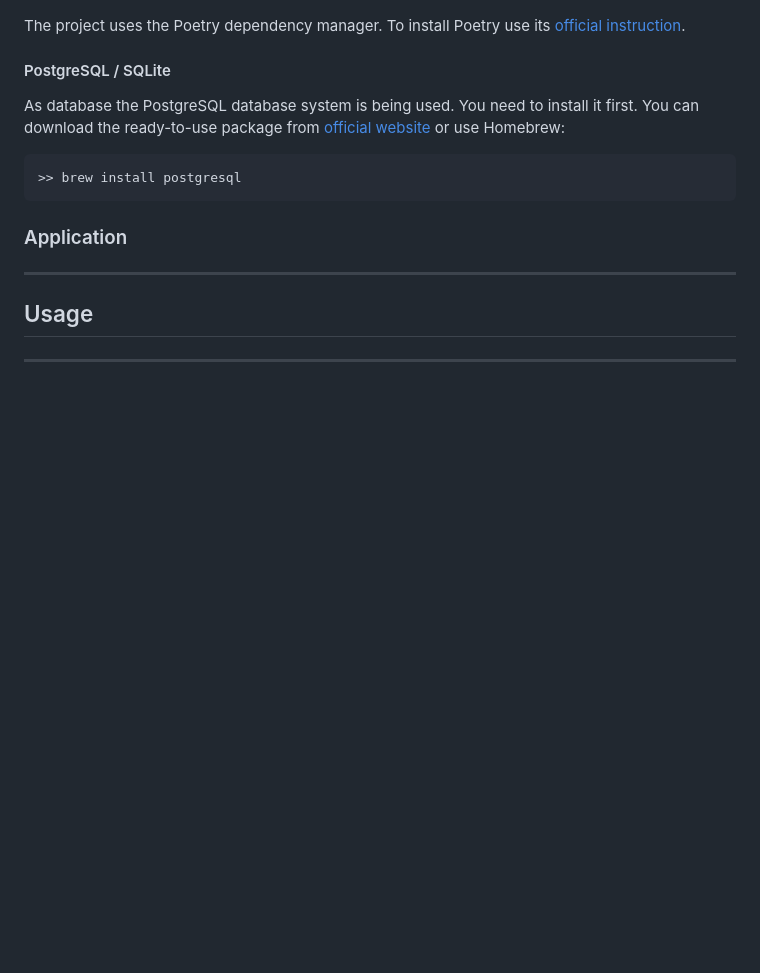
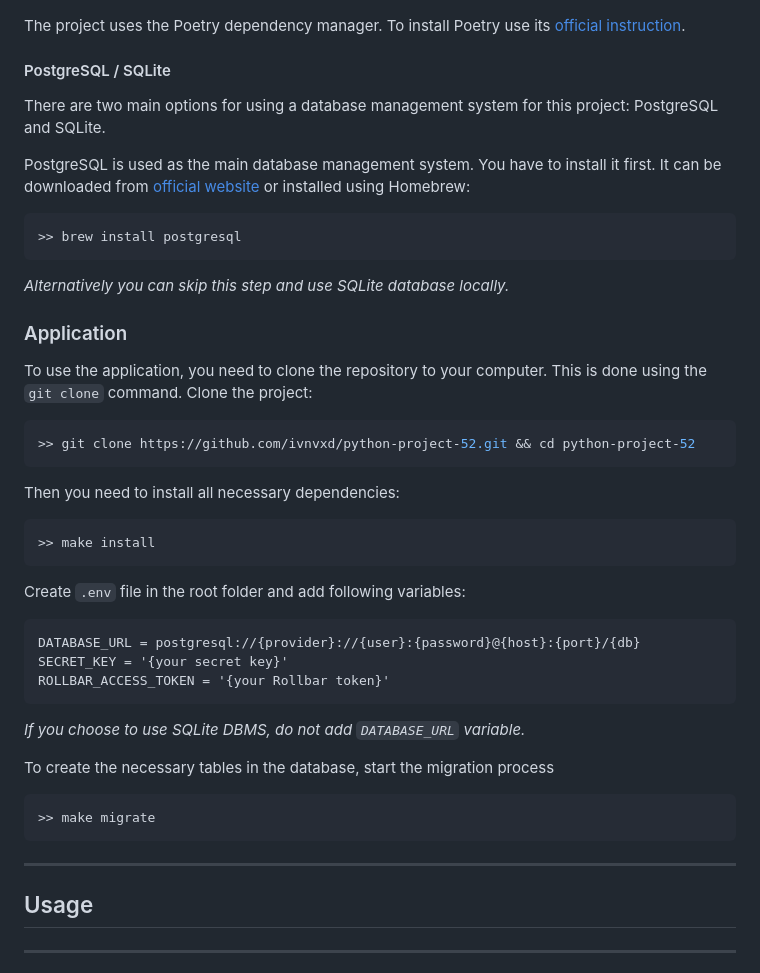
Before and after one commit to ivnvxd/python-project-52, a Markdown page: README.md, the part around the change. GitHub-like rendering; blank space fills up the shorter version.

````diff
--- a/README.md
+++ b/README.md
@@ -108,12 +108,41 @@ The project uses the Poetry dependency manager. To install Poetry use its [offic
 
 #### PostgreSQL / SQLite
 
-As database the PostgreSQL database system is being used. You need to install it first. You can download the ready-to-use package from [official website](https://www.postgresql.org/download/) or use Homebrew:
+There are two main options for using a database management system for this project: PostgreSQL and SQLite.
+
+PostgreSQL is used as the main database management system. You have to install it first. It can be downloaded from [official website](https://www.postgresql.org/download/) or installed using Homebrew:
 ```shell
 >> brew install postgresql
 ```
 
+_Alternatively you can skip this step and use SQLite database locally._
+
 ### Application
+
+To use the application, you need to clone the repository to your computer. This is done using the `git clone` command. Clone the project:
+
+```bash
+>> git clone https://github.com/ivnvxd/python-project-52.git && cd python-project-52
+```
+
+Then you need to install all necessary dependencies:
+
+```bash
+>> make install
+```
+
+Create `.env` file in the root folder and add following variables:
+```
+DATABASE_URL = postgresql://{provider}://{user}:{password}@{host}:{port}/{db}
+SECRET_KEY = '{your secret key}'
+ROLLBAR_ACCESS_TOKEN = '{your Rollbar token}'
+```
+_If you choose to use SQLite DBMS, do not add `DATABASE_URL` variable._
+
+To create the necessary tables in the database, start the migration process
+```bash
+>> make migrate
+```
 
 ---
 
````
